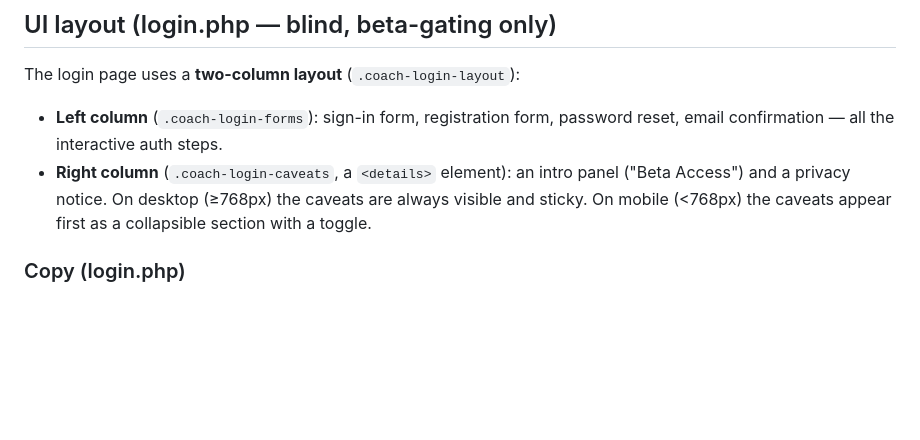
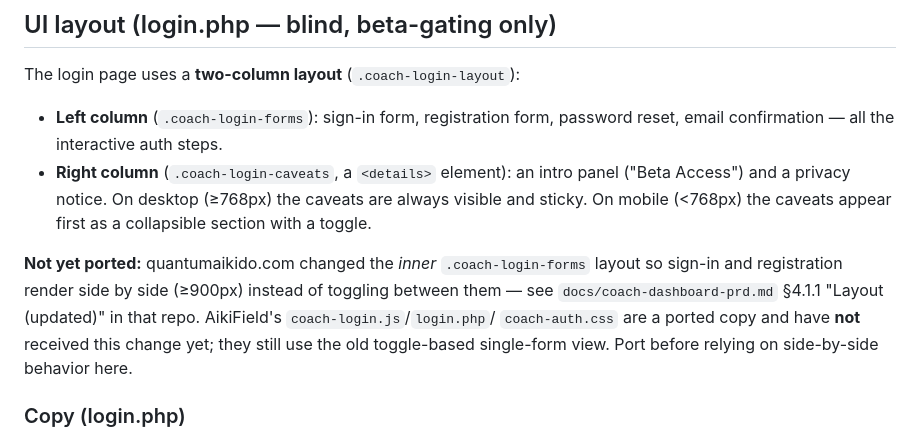
Before and after one commit to biofool/AikiField.com, a Markdown page: docs/coach-auth-prd.md, the part around the change. Drawn GitHub-style; blank space fills up the shorter version.

Commit message:
docs: flag quantumaikido.com side-by-side login layout as not yet ported
quantumaikido.com's coach-login.js/login.html/coach-auth.css changed the
login/register forms to render side by side instead of toggling. This
repo's ported copy still uses the old toggle behavior; noting the gap per
the triple-PRD cross-repo rule so it isn't missed on the next port.

```diff
--- a/docs/coach-auth-prd.md
+++ b/docs/coach-auth-prd.md
@@ -49,6 +49,14 @@ The login page uses a **two-column layout** (`.coach-login-layout`):
   panel ("Beta Access") and a privacy notice. On desktop (≥768px) the
   caveats are always visible and sticky. On mobile (<768px) the caveats
   appear first as a collapsible section with a toggle.
+
+**Not yet ported:** quantumaikido.com changed the *inner* `.coach-login-forms`
+layout so sign-in and registration render side by side (≥900px) instead of
+toggling between them — see `docs/coach-dashboard-prd.md` §4.1.1 "Layout
+(updated)" in that repo. AikiField's `coach-login.js`/`login.php`/
+`coach-auth.css` are a ported copy and have **not** received this change yet;
+they still use the old toggle-based single-form view. Port before relying on
+side-by-side behavior here.
 
 ### Copy (login.php)
 
```
